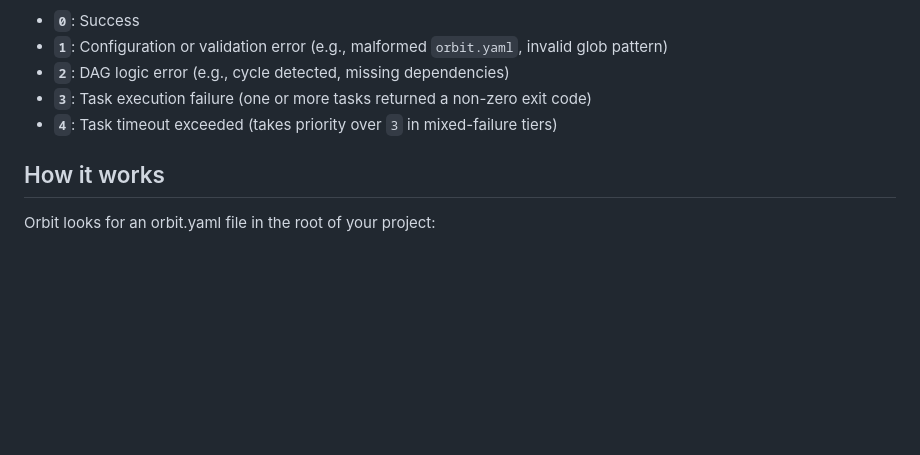
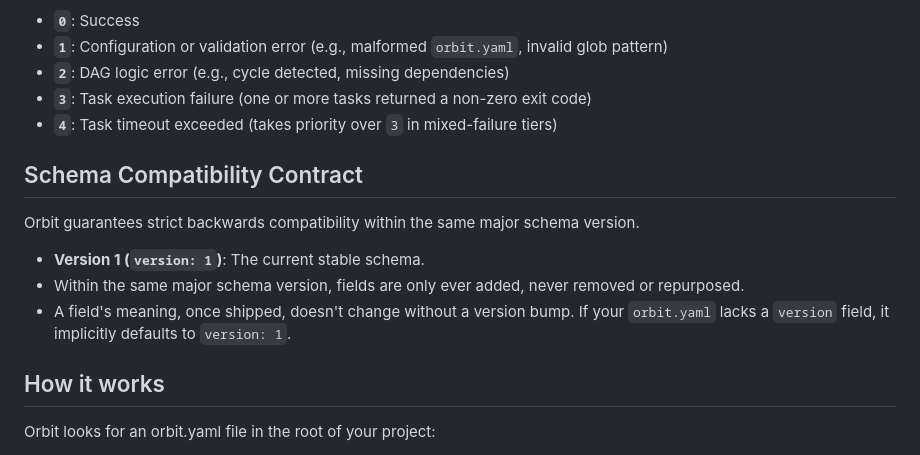
Before and after one commit to VallabhPatil3078/orbit, a Markdown page: README.md, the part around the change. GitHub-like rendering; blank space fills up the shorter version.

```diff
--- a/README.md
+++ b/README.md
@@ -43,6 +43,13 @@ When executing pipelines via `orbit run` or validating via `orbit validate`, Orb
 - **`3`**: Task execution failure (one or more tasks returned a non-zero exit code)
 - **`4`**: Task timeout exceeded (takes priority over `3` in mixed-failure tiers)
 
+## Schema Compatibility Contract
+Orbit guarantees strict backwards compatibility within the same major schema version.
+- **Version 1 (`version: 1`)**: The current stable schema.
+- Within the same major schema version, fields are only ever added, never removed or repurposed.
+- A field's meaning, once shipped, doesn't change without a version bump.
+If your `orbit.yaml` lacks a `version` field, it implicitly defaults to `version: 1`.
+
 ## How it works
 Orbit looks for an orbit.yaml file in the root of your project:
 
```
